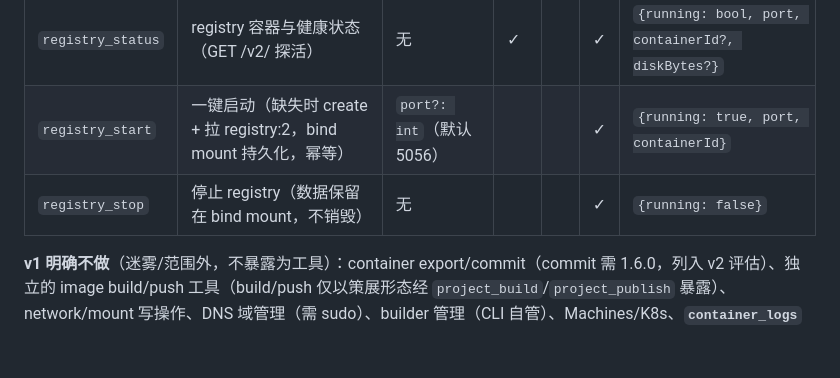
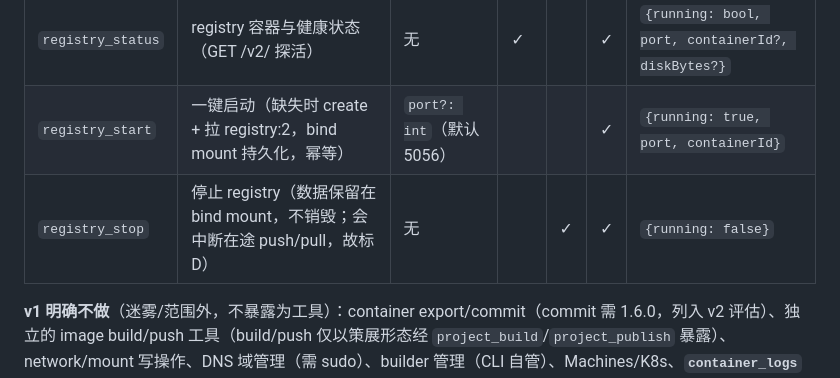
Before and after one commit to Ghost233/GhostContainerManager, a Markdown page: docs/spec/mcp-tools.md, the part around the change. GitHub-like rendering; blank space fills up the shorter version.

```diff
--- a/docs/spec/mcp-tools.md
+++ b/docs/spec/mcp-tools.md
@@ -104,7 +104,7 @@
 |---|---|---|---|---|---|---|
 | `registry_status` | registry 容器与健康状态（GET /v2/ 探活） | 无 | ✓ | | ✓ | `{running: bool, port, containerId?, diskBytes?}` |
 | `registry_start` | 一键启动（缺失时 create + 拉 registry:2，bind mount 持久化，幂等） | `port?: int`（默认 5056） | | | ✓ | `{running: true, port, containerId}` |
-| `registry_stop` | 停止 registry（数据保留在 bind mount，不销毁） | 无 | | | ✓ | `{running: false}` |
+| `registry_stop` | 停止 registry（数据保留在 bind mount，不销毁；会中断在途 push/pull，故标 D） | 无 | | ✓ | ✓ | `{running: false}` |
 
 **v1 明确不做**（迷雾/范围外，不暴露为工具）：container export/commit（commit 需 1.6.0，列入 v2 评估）、独立的 image build/push 工具（build/push 仅以策展形态经 `project_build`/`project_publish` 暴露）、network/mount 写操作、DNS 域管理（需 sudo）、builder 管理（CLI 自管）、Machines/K8s、**`container_logs`**（#13 决策：MCP 不提供日志工具，日志查看留 UI 面板；agent 经 `container_exec`/`project_test` 的输出获取信息）。
 
```
Also changed, not shown: docs/delivery/v1-implementation.md (+1 -0 lines), docs/spec/project-workflow.md (+1 -0 lines).
